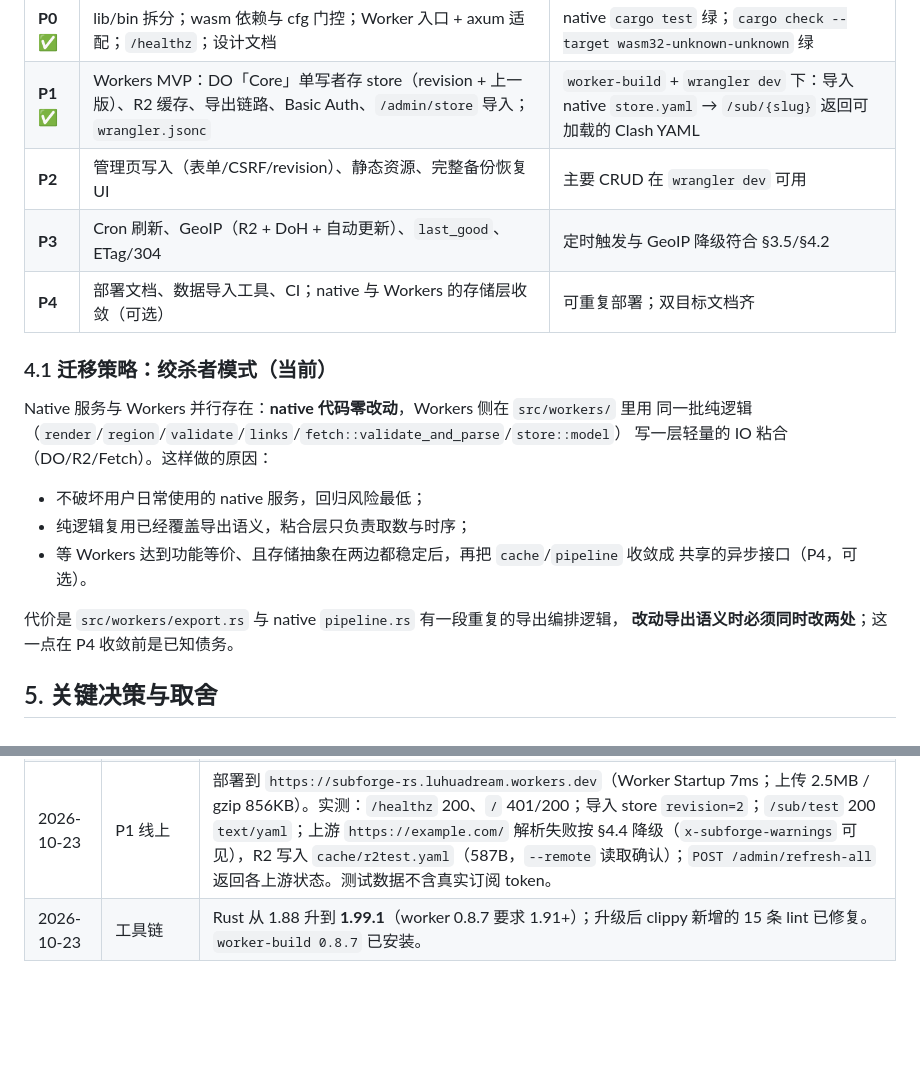
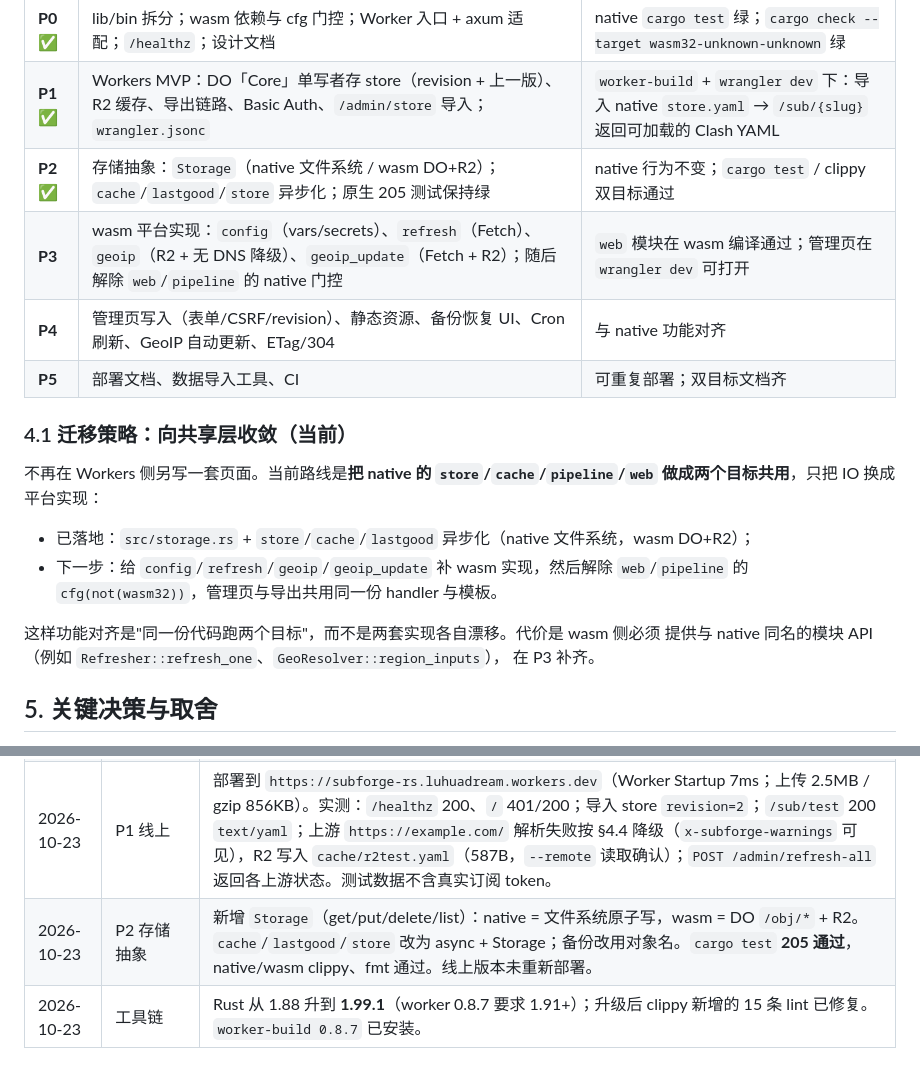
Before and after one commit to lhDream/subforge-rs, a Markdown page: docs/workers-migration.md, 2 parts joined by grey strips. Rendered like a GitHub page; blank space fills up the shorter version.

Commit message:
docs(workers): 更新迁移策略与 P2 验证记录

```diff
--- a/docs/workers-migration.md
+++ b/docs/workers-migration.md
@@ -82,23 +82,23 @@ revision 乐观锁 + 所有读共用同一份快照」。DO 每实例单线程
 | --- | --- | --- |
 | **P0** ✅ | lib/bin 拆分；wasm 依赖与 cfg 门控；Worker 入口 + axum 适配；`/healthz`；设计文档 | native `cargo test` 绿；`cargo check --target wasm32-unknown-unknown` 绿 |
 | **P1** ✅ | Workers MVP：DO「Core」单写者存 store（revision + 上一版）、R2 缓存、导出链路、Basic Auth、`/admin/store` 导入；`wrangler.jsonc` | `worker-build` + `wrangler dev` 下：导入 native `store.yaml` → `/sub/{slug}` 返回可加载的 Clash YAML |
-| **P2** | 管理页写入（表单/CSRF/revision）、静态资源、完整备份恢复 UI | 主要 CRUD 在 `wrangler dev` 可用 |
-| **P3** | Cron 刷新、GeoIP（R2 + DoH + 自动更新）、`last_good`、ETag/304 | 定时触发与 GeoIP 降级符合 §3.5/§4.2 |
-| **P4** | 部署文档、数据导入工具、CI；native 与 Workers 的存储层收敛（可选） | 可重复部署；双目标文档齐 |
+| **P2** ✅ | 存储抽象：`Storage`（native 文件系统 / wasm DO+R2）；`cache`/`lastgood`/`store` 异步化；原生 205 测试保持绿 | native 行为不变；`cargo test` / clippy 双目标通过 |
+| **P3** | wasm 平台实现：`config`（vars/secrets）、`refresh`（Fetch）、`geoip`（R2 + 无 DNS 降级）、`geoip_update`（Fetch + R2）；随后解除 `web`/`pipeline` 的 native 门控 | `web` 模块在 wasm 编译通过；管理页在 `wrangler dev` 可打开 |
+| **P4** | 管理页写入（表单/CSRF/revision）、静态资源、备份恢复 UI、Cron 刷新、GeoIP 自动更新、ETag/304 | 与 native 功能对齐 |
+| **P5** | 部署文档、数据导入工具、CI | 可重复部署；双目标文档齐 |
 
-### 4.1 迁移策略：绞杀者模式（当前）
+### 4.1 迁移策略：向共享层收敛（当前）
 
-Native 服务与 Workers 并行存在：**native 代码零改动**，Workers 侧在 `src/workers/` 里用
-同一批纯逻辑（`render`/`region`/`validate`/`links`/`fetch::validate_and_parse`/`store::model`）
-写一层轻量的 IO 粘合（DO/R2/Fetch）。这样做的原因：
+不再在 Workers 侧另写一套页面。当前路线是**把 native 的 `store`/`cache`/`pipeline`/`web`
+做成两个目标共用**，只把 IO 换成平台实现：
 
-- 不破坏用户日常使用的 native 服务，回归风险最低；
-- 纯逻辑复用已经覆盖导出语义，粘合层只负责取数与时序；
-- 等 Workers 达到功能等价、且存储抽象在两边都稳定后，再把 `cache`/`pipeline` 收敛成
-  共享的异步接口（P4，可选）。
+- 已落地：`src/storage.rs` + `store`/`cache`/`lastgood` 异步化（native 文件系统，wasm DO+R2）；
+- 下一步：给 `config`/`refresh`/`geoip`/`geoip_update` 补 wasm 实现，然后解除
+  `web`/`pipeline` 的 `cfg(not(wasm32))`，管理页与导出共用同一份 handler 与模板。
 
-代价是 `src/workers/export.rs` 与 native `pipeline.rs` 有一段重复的导出编排逻辑，
-**改动导出语义时必须同时改两处**；这一点在 P4 收敛前是已知债务。
+这样功能对齐是"同一份代码跑两个目标"，而不是两套实现各自漂移。代价是 wasm 侧必须
+提供与 native 同名的模块 API（例如 `Refresher::refresh_one`、`GeoResolver::region_inputs`），
+在 P3 补齐。
 
 ## 5. 关键决策与取舍
 
@@ -204,4 +204,5 @@ npx wrangler r2 object get subforge-cache/cache/<id>.yaml --remote --file out.ya
 | 2026-10-23 | P0 | `cargo test` **203 通过**；`cargo check`/`cargo build --lib --target wasm32-unknown-unknown` 通过；`cargo fmt --check`、`cargo clippy --all-targets -- -D warnings` 通过（native）。wasm 产物 `subforge_rs.wasm`（debug）已生成。 |
 | 2026-10-23 | P1（MVP） | `worker-build --release` 产出 `build/index.js` + `build/index_bg.wasm`（约 2.5MB）；`wrangler dev 4.152.0` 本地启动成功（DO + R2 绑定）。实测：`/healthz` 公开 200；`/` 未认证 401、认证后 200；`POST /admin/store` 导入后 `revision=1`；`GET /sub/test` 返回 `text/yaml`，含 4 个节点、2 个分组、`MATCH` 规则。上游拉取使用本地 fixture 服务（避免请求真实机场），缓存写入 R2。 |
 | 2026-10-23 | P1 线上 | 部署到 `https://subforge-rs.luhuadream.workers.dev`（Worker Startup 7ms；上传 2.5MB / gzip 856KB）。实测：`/healthz` 200、`/` 401/200；导入 store `revision=2`；`/sub/test` 200 `text/yaml`；上游 `https://example.com/` 解析失败按 §4.4 降级（`x-subforge-warnings` 可见），R2 写入 `cache/r2test.yaml`（587B，`--remote` 读取确认）；`POST /admin/refresh-all` 返回各上游状态。测试数据不含真实订阅 token。 |
+| 2026-10-23 | P2 存储抽象 | 新增 `Storage`（get/put/delete/list）：native = 文件系统原子写，wasm = DO `/obj/*` + R2。`cache`/`lastgood`/`store` 改为 async + Storage；备份改用对象名。`cargo test` **205 通过**，native/wasm clippy、fmt 通过。线上版本未重新部署。 |
 | 2026-10-23 | 工具链 | Rust 从 1.88 升到 **1.99.1**（worker 0.8.7 要求 1.91+）；升级后 clippy 新增的 15 条 lint 已修复。`worker-build 0.8.7` 已安装。 |
```
